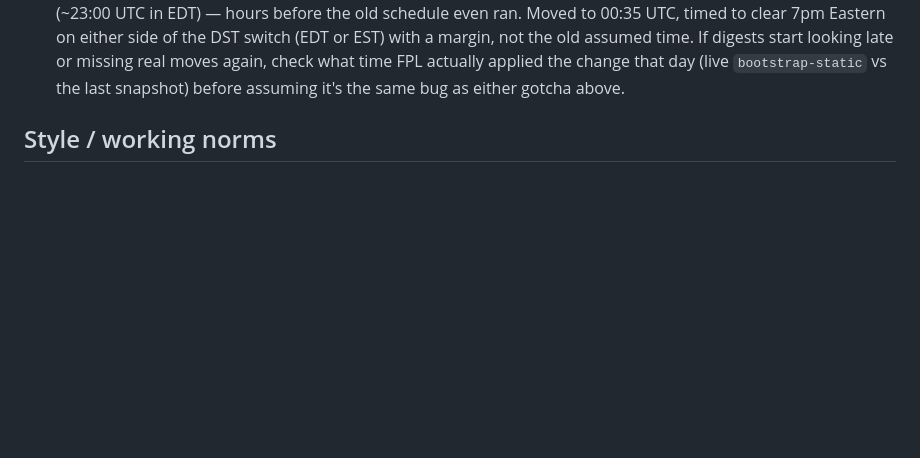
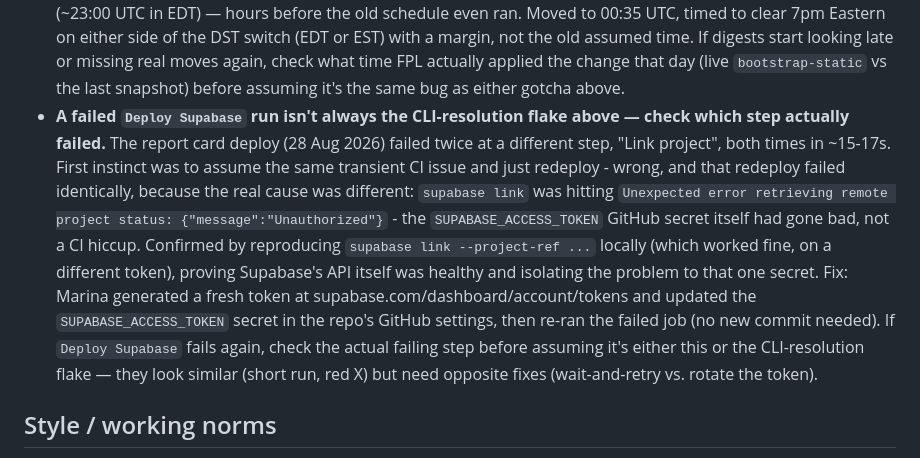
Before and after one commit to lreid751-TopBins/Top-Bins-FPL-Data, a Markdown page: CLAUDE.md, the part around the change. Drawn GitHub-style; blank space fills up the shorter version.

Commit message:
Document the SUPABASE_ACCESS_TOKEN auth gotcha from the report card deploy
A failed deploy that looks like the known CI-flakiness issue (short
run, red X) can actually be an unrelated cause - this one was
Link project failing with Unauthorized because the GitHub secret
itself had gone bad, not a transient CLI-resolution hiccup. Fixed by
rotating the Supabase access token, not by retrying.

Co-Authored-By: Claude Sonnet 5 <noreply@anthropic.com>

```diff
--- a/CLAUDE.md
+++ b/CLAUDE.md
@@ -252,6 +252,23 @@ We built the branching feature in three parts, engine-first:
   looking late or missing real moves again, check what time FPL actually
   applied the change that day (live `bootstrap-static` vs the last snapshot)
   before assuming it's the same bug as either gotcha above.
+- **A failed `Deploy Supabase` run isn't always the CLI-resolution flake
+  above — check which step actually failed.** The report card deploy (28
+  Aug 2026) failed twice at a different step, "Link project", both times
+  in ~15-17s. First instinct was to assume the same transient CI issue and
+  just redeploy - wrong, and that redeploy failed identically, because the
+  real cause was different: `supabase link` was hitting `Unexpected error
+  retrieving remote project status: {"message":"Unauthorized"}` - the
+  `SUPABASE_ACCESS_TOKEN` GitHub secret itself had gone bad, not a CI hiccup.
+  Confirmed by reproducing `supabase link --project-ref ...` locally (which
+  worked fine, on a different token), proving Supabase's API itself was
+  healthy and isolating the problem to that one secret. Fix: Marina
+  generated a fresh token at supabase.com/dashboard/account/tokens and
+  updated the `SUPABASE_ACCESS_TOKEN` secret in the repo's GitHub settings,
+  then re-ran the failed job (no new commit needed). If `Deploy Supabase`
+  fails again, check the actual failing step before assuming it's either
+  this or the CLI-resolution flake — they look similar (short run, red X)
+  but need opposite fixes (wait-and-retry vs. rotate the token).
 
 ## Style / working norms
 
```
